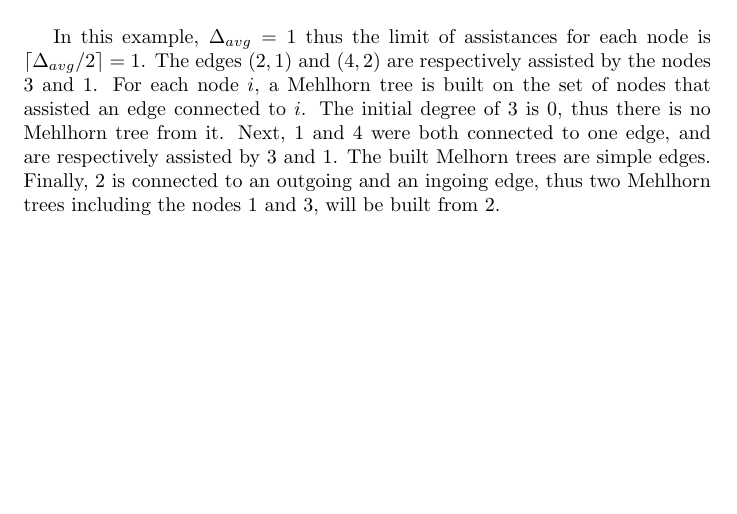
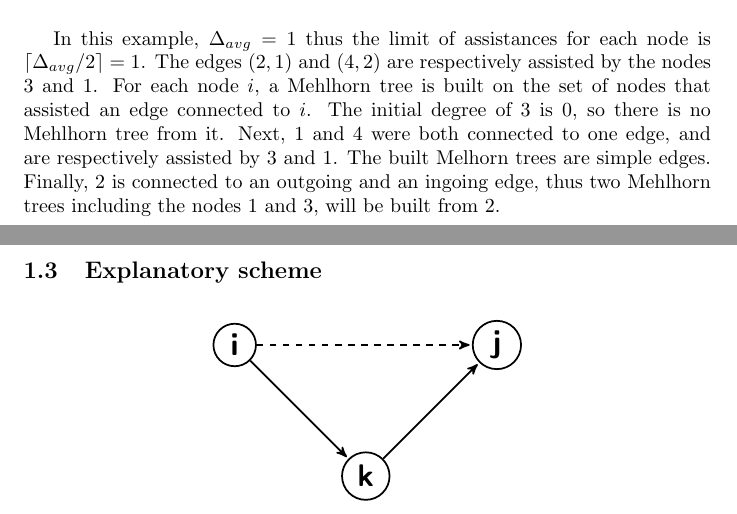
Before and after one commit to labbealexandre/dna-algorithms, a LaTeX document (analysis/written2/written2.tex): part of page 2 of 2 before the commit and two parts of pages 3 and 4 of 4 after it, the two joined at a grey line, cut so that both start at the same text, the shorter picture padded with empty space. Compiled offline with pdfLaTeX.

Commit message:
add explanatory scheme

```diff
--- a/analysis/written2/written2.tex
+++ b/analysis/written2/written2.tex
@@ -143,10 +145,33 @@ for each node is $\lceil\Delta_{avg}/2\rceil = 1$. The edges $(2,1)$
 and $(4,2)$ are respectively assisted by the nodes $3$ and $1$.
 For each node $i$, a Mehlhorn tree is built on the set of nodes that
 assisted an edge connected to $i$.
-The initial degree of $3$ is $0$, thus there is no Mehlhorn tree from it.
+The initial degree of $3$ is $0$, so there is no Mehlhorn tree from it.
 Next, $1$ and $4$ were both connected to one edge, and are respectively
 assisted by $3$ and $1$. The built Melhorn trees are simple edges.
 Finally, $2$ is connected to an outgoing and an ingoing edge, thus two
 Mehlhorn trees including the nodes $1$ and $3$, will be built from $2$.
 
+\newpage
+
+\subsection{Explanatory scheme}
+
+\begin{figure}[!htb]\centering
+  \begin{minipage}[b]{.45\linewidth}
+    \begin{adjustbox}{width=\linewidth}
+      \begin{tikzpicture}[->,>=stealth',shorten >=1pt,auto,node distance=3cm,
+        thick,main node/.style={circle,draw,font=\sffamily\Large\bfseries}]
+
+      \node[main node] (1) {k};
+      \node[main node] (2) [above left of=1] {i};
+      \node[main node] (3) [above right of=1] {j};
+
+      \path[every node/.style={font=\sffamily\small}]
+      (2) edge node {} (1)
+      (2) edge[dashed] node {} (3)
+      (1) edge node {} (3);
+      \end{tikzpicture}
+    \end{adjustbox}
+  \end{minipage}
+\end{figure}
+
 \end{document}
```
Also changed, not shown: analysis/written2/written2.tex (2 more changed lines).
